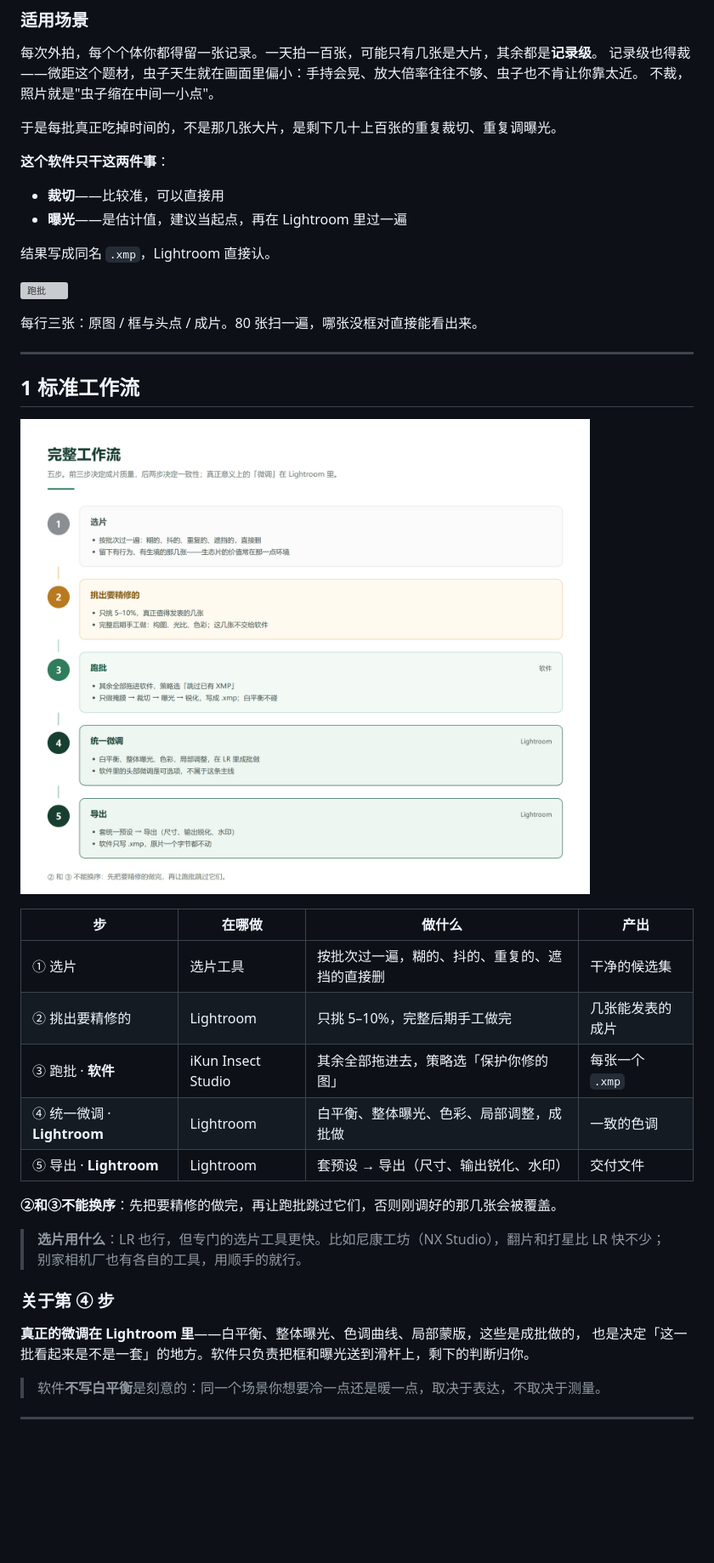
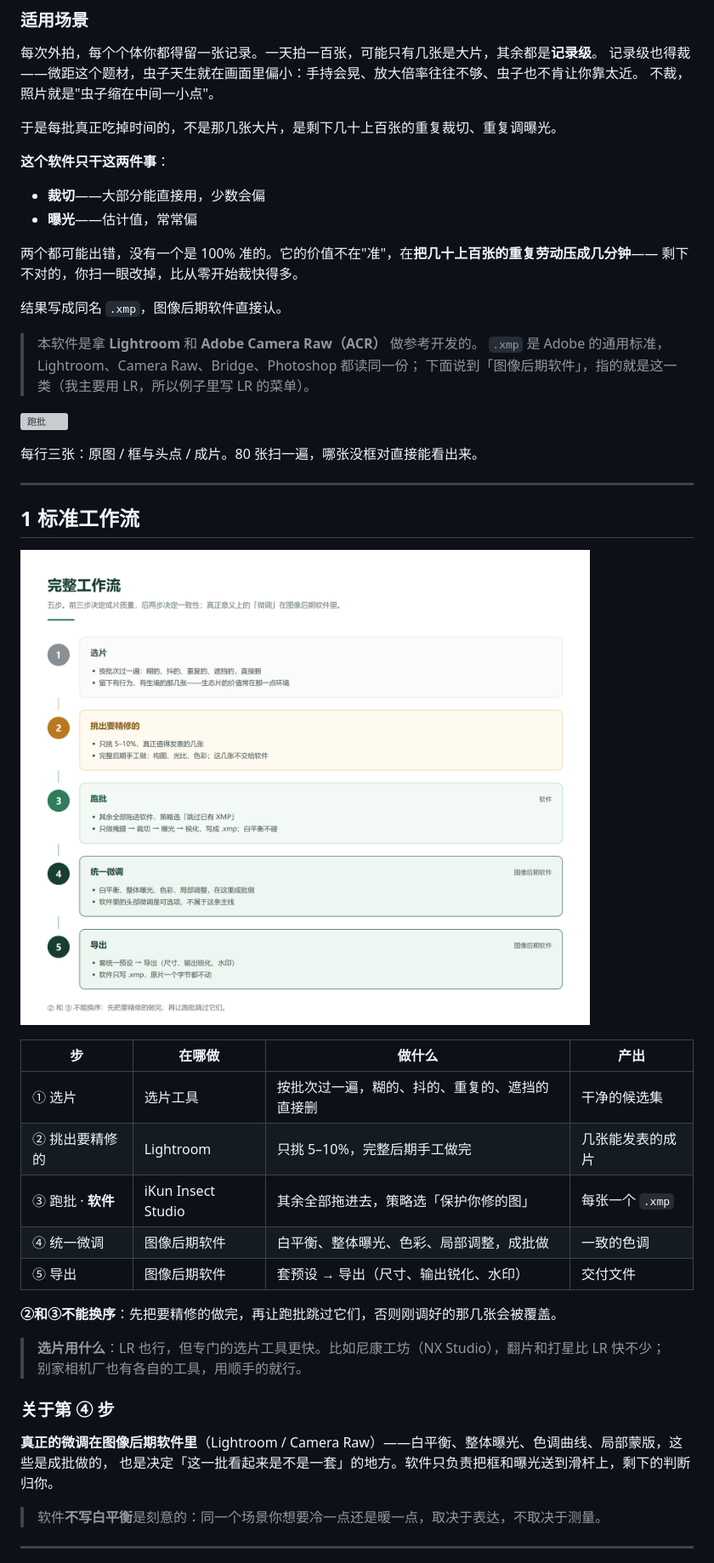
Before and after one commit to Inccc-zty/iKun-Insect-Studio, a Markdown page: docs/manual.md, the part around one of its changes. Shown at 85% size. GitHub-like rendering; pictures changed too: docs/media/flow_workflow.zh.png; blank space fills up the shorter version; grey boxes are pictures that could not be loaded.

```diff
--- a/docs/manual.md
+++ b/docs/manual.md
@@ -19,10 +19,17 @@
 
 **这个软件只干这两件事**：
 
-- **裁切**——比较准，可以直接用
-- **曝光**——是估计值，建议当起点，再在 Lightroom 里过一遍
+- **裁切**——大部分能直接用，少数会偏
+- **曝光**——估计值，常常偏
 
-结果写成同名 `.xmp`，Lightroom 直接认。
+两个都可能出错，没有一个是 100% 准的。它的价值不在"准"，在**把几十上百张的重复劳动压成几分钟**——
+剩下不对的，你扫一眼改掉，比从零开始裁快得多。
+
+结果写成同名 `.xmp`，图像后期软件直接认。
+
+> 本软件是拿 **Lightroom** 和 **Adobe Camera Raw（ACR）** 做参考开发的。
+> `.xmp` 是 Adobe 的通用标准，Lightroom、Camera Raw、Bridge、Photoshop 都读同一份；
+> 下面说到「图像后期软件」，指的就是这一类（我主要用 LR，所以例子里写 LR 的菜单）。
 
 ![跑批](media/panel80.jpg)
 
@@ -39,8 +46,8 @@
 | ① 选片 | 选片工具 | 按批次过一遍，糊的、抖的、重复的、遮挡的直接删 | 干净的候选集 |
 | ② 挑出要精修的 | Lightroom | 只挑 5–10%，完整后期手工做完 | 几张能发表的成片 |
 | ③ 跑批 · **软件** | iKun Insect Studio | 其余全部拖进去，策略选「保护你修的图」 | 每张一个 `.xmp` |
-| ④ 统一微调 · **Lightroom** | Lightroom | 白平衡、整体曝光、色彩、局部调整，成批做 | 一致的色调 |
-| ⑤ 导出 · **Lightroom** | Lightroom | 套预设 → 导出（尺寸、输出锐化、水印） | 交付文件 |
+| ④ 统一微调 | 图像后期软件 | 白平衡、整体曝光、色彩、局部调整，成批做 | 一致的色调 |
+| ⑤ 导出 | 图像后期软件 | 套预设 → 导出（尺寸、输出锐化、水印） | 交付文件 |
 
 **②和③不能换序**：先把要精修的做完，再让跑批跳过它们，否则刚调好的那几张会被覆盖。
 
@@ -49,7 +56,7 @@
 
 ### 关于第 ④ 步
 
-**真正的微调在 Lightroom 里**——白平衡、整体曝光、色调曲线、局部蒙版，这些是成批做的，
+**真正的微调在图像后期软件里**（Lightroom / Camera Raw）——白平衡、整体曝光、色调曲线、局部蒙版，这些是成批做的，
 也是决定「这一批看起来是不是一套」的地方。软件只负责把框和曝光送到滑杆上，剩下的判断归你。
 
 > 软件**不写白平衡**是刻意的：同一个场景你想要冷一点还是暖一点，取决于表达，不取决于测量。
```
Also changed, not shown: other parts of docs/manual.md (+8 -8 lines), docs/manual.en.md (+21 -13 lines), docs/media/flow_workflow.en.png, 1 other file.
